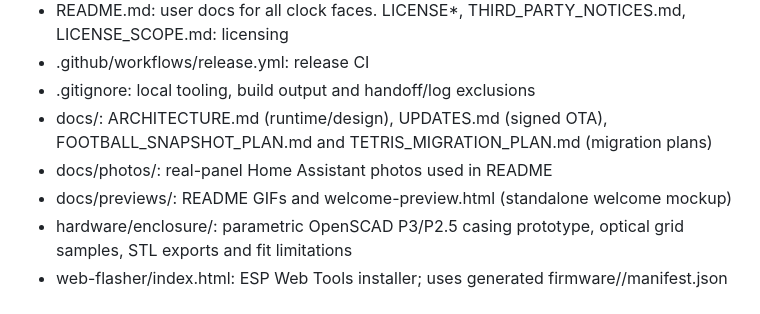
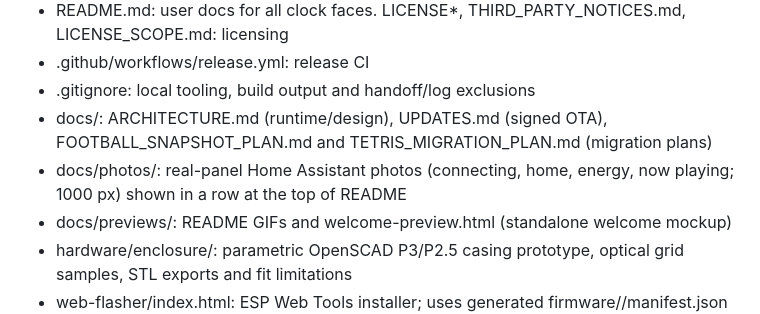
Before and after one commit to vandalon/ultimatrix, a Markdown page: .claude/filemap.md, the part around the change. Rendered like a GitHub page.

```diff
--- a/.claude/filemap.md
+++ b/.claude/filemap.md
@@ -9,7 +9,7 @@ ESP32 HUB75 LED-matrix clock firmware (ESP-IDF + Arduino component), 8 clock fac
 - .github/workflows/release.yml: release CI
 - .gitignore: local tooling, build output and handoff/log exclusions
 - docs/: ARCHITECTURE.md (runtime/design), UPDATES.md (signed OTA), FOOTBALL_SNAPSHOT_PLAN.md and TETRIS_MIGRATION_PLAN.md (migration plans)
-- docs/photos/: real-panel Home Assistant photos used in README
+- docs/photos/: real-panel Home Assistant photos (connecting, home, energy, now playing; 1000 px) shown in a row at the top of README
 - docs/previews/: README GIFs and welcome-preview.html (standalone welcome mockup)
 - hardware/enclosure/: parametric OpenSCAD P3/P2.5 casing prototype, optical grid samples, STL exports and fit limitations
 - web-flasher/index.html: ESP Web Tools installer; uses generated firmware/<mode>/manifest.json payloads
```
Also changed, not shown: README.md (+7 -7 lines), docs/photos/home-assistant-connecting.jpg (added), docs/photos/home-assistant-now-playing.jpg (added), 2 other files.
